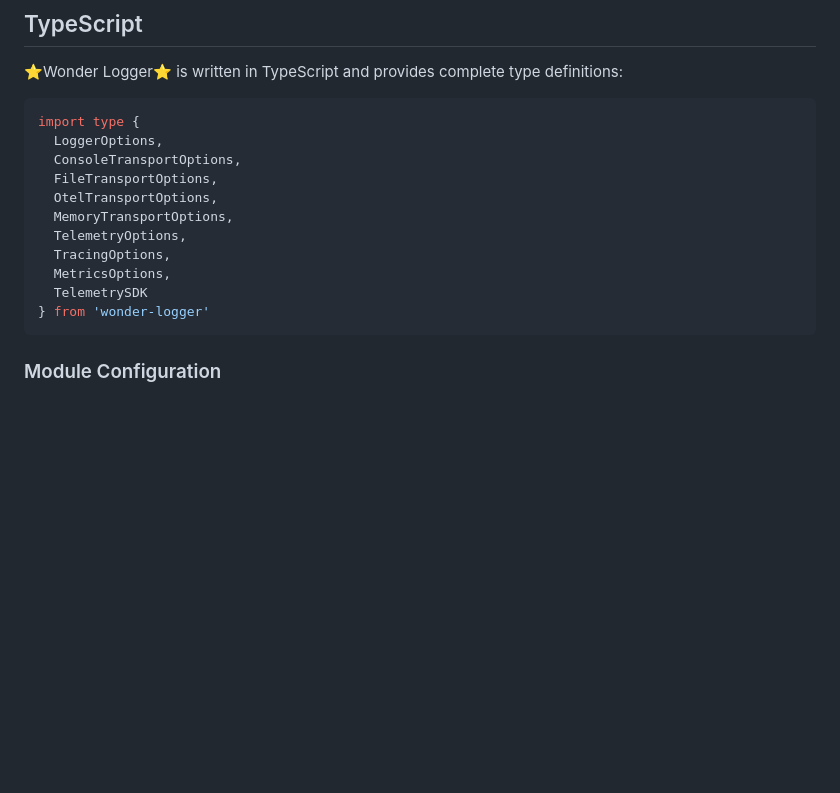
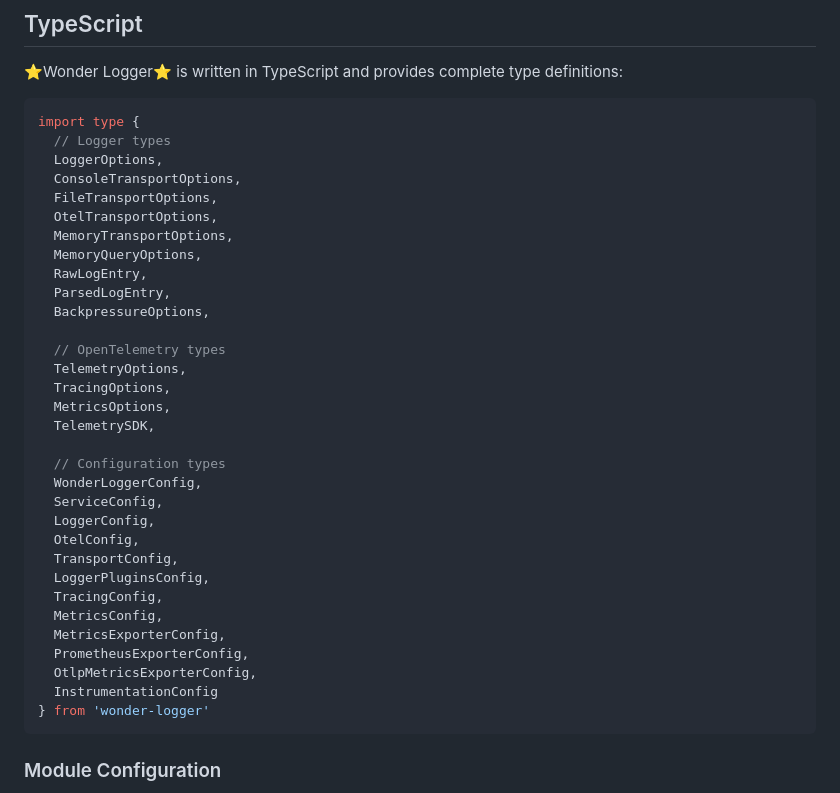
Before and after one commit to jenova-marie/wonder-logger, a Markdown page: README.md, the part around one of its changes. GitHub-like rendering; blank space fills up the shorter version.

````diff
--- a/README.md
+++ b/README.md
@@ -408,15 +536,36 @@ pnpm test:watch
 
 ```typescript
 import type {
+  // Logger types
   LoggerOptions,
   ConsoleTransportOptions,
   FileTransportOptions,
   OtelTransportOptions,
   MemoryTransportOptions,
+  MemoryQueryOptions,
+  RawLogEntry,
+  ParsedLogEntry,
+  BackpressureOptions,
+
+  // OpenTelemetry types
   TelemetryOptions,
   TracingOptions,
   MetricsOptions,
-  TelemetrySDK
+  TelemetrySDK,
+
+  // Configuration types
+  WonderLoggerConfig,
+  ServiceConfig,
+  LoggerConfig,
+  OtelConfig,
+  TransportConfig,
+  LoggerPluginsConfig,
+  TracingConfig,
+  MetricsConfig,
+  MetricsExporterConfig,
+  PrometheusExporterConfig,
+  OtlpMetricsExporterConfig,
+  InstrumentationConfig
 } from 'wonder-logger'
 ```
 
````
Also changed, not shown: other parts of README.md (+130 -2 lines).
